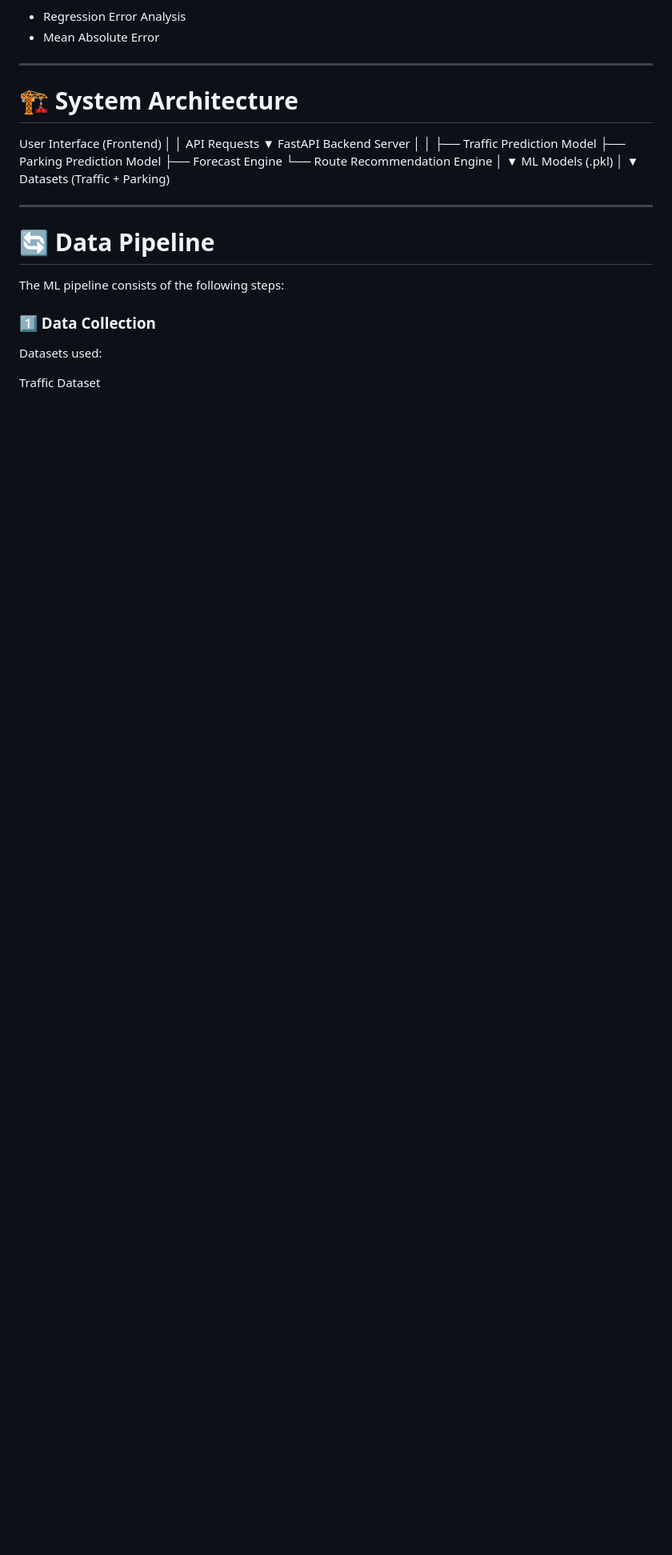
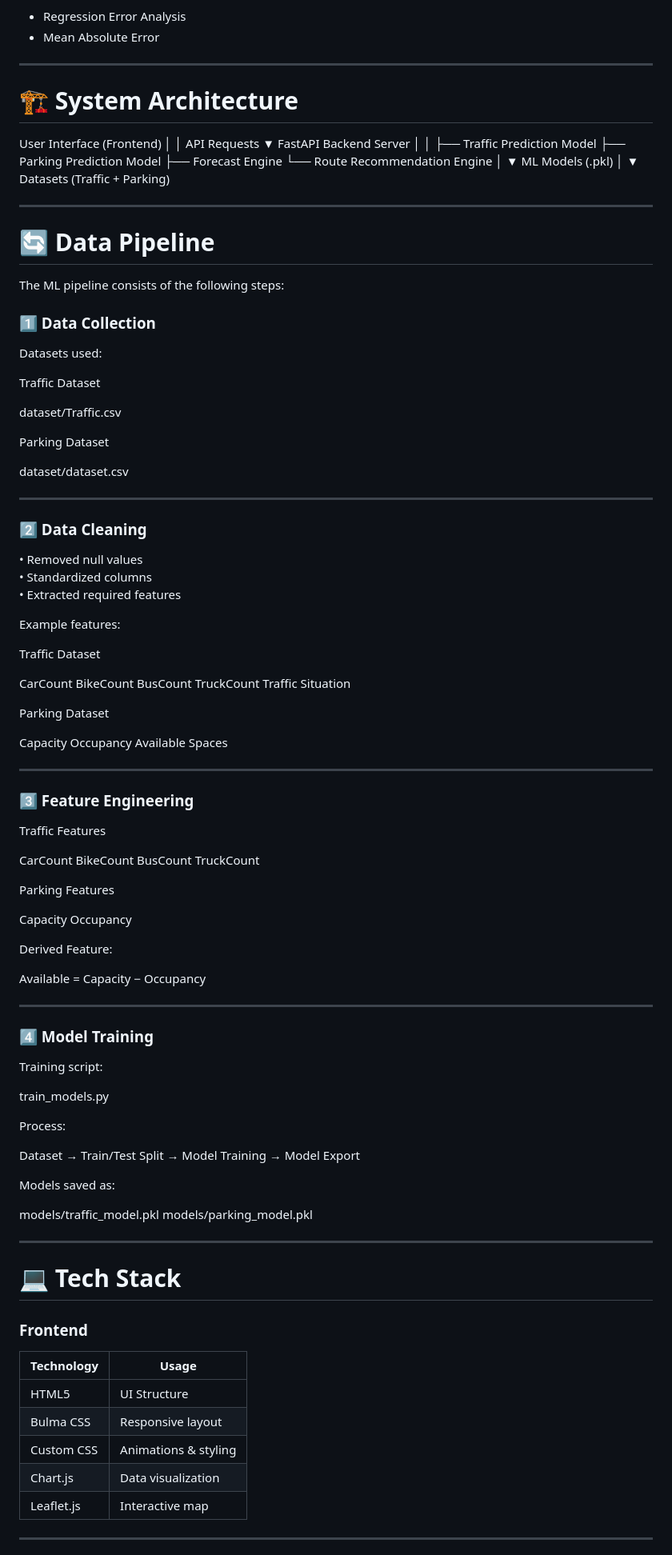
Before and after one commit to vishwasbhattgaonkar1512-cmd/hacker_king_ai_ml_horizon26, a Markdown page: README.md, the part around one of its changes. Shown at 80% size. GitHub-like rendering; blank space fills up the shorter version.

```diff
--- a/README.md
+++ b/README.md
@@ -143,3 +143,96 @@ The ML pipeline consists of the following steps:
 Datasets used:
 
 Traffic Dataset
+
+dataset/Traffic.csv
+
+
+Parking Dataset
+
+dataset/dataset.csv
+
+
+---
+
+### 2️⃣ Data Cleaning
+
+• Removed null values
+• Standardized columns
+• Extracted required features
+
+Example features:
+
+Traffic Dataset
+
+CarCount
+BikeCount
+BusCount
+TruckCount
+Traffic Situation
+
+Parking Dataset
+
+Capacity
+Occupancy
+Available Spaces
+
+
+---
+
+### 3️⃣ Feature Engineering
+
+Traffic Features
+
+CarCount
+BikeCount
+BusCount
+TruckCount
+
+
+Parking Features
+
+
+Capacity
+Occupancy
+
+
+Derived Feature:
+
+Available = Capacity − Occupancy
+
+
+---
+
+### 4️⃣ Model Training
+
+Training script:
+
+train_models.py
+
+Process:
+
+Dataset → Train/Test Split → Model Training → Model Export
+
+
+Models saved as:
+
+models/traffic_model.pkl
+models/parking_model.pkl
+
+
+---
+
+# 💻 Tech Stack
+
+### Frontend
+
+| Technology | Usage |
+|-----------|------|
+HTML5 | UI Structure |
+Bulma CSS | Responsive layout |
+Custom CSS | Animations & styling |
+Chart.js | Data visualization |
+Leaflet.js | Interactive map |
+
+---
+
```
Also changed, not shown: other parts of README.md (+49 -0 lines).
